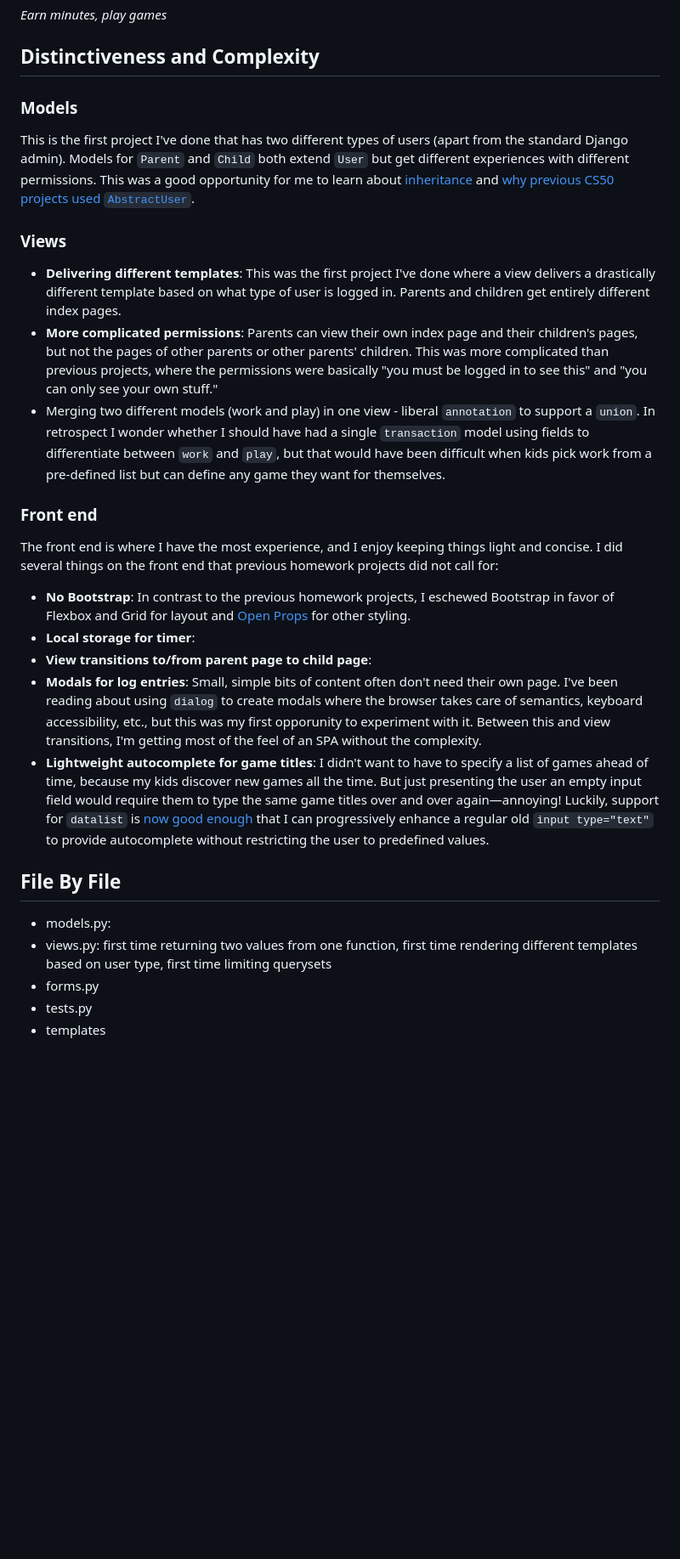
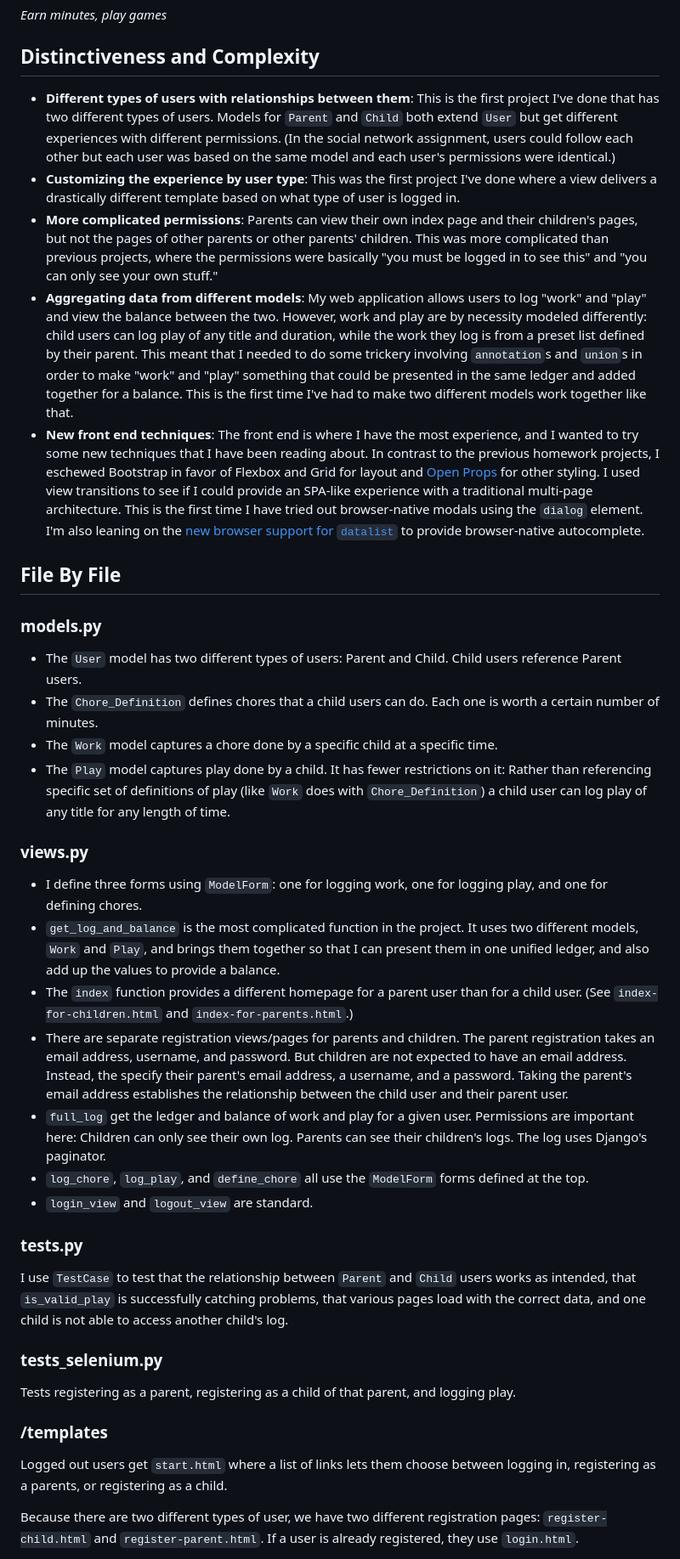
Before and after one commit to willcanderson/chore_log, a Markdown page: README.md, the part around one of its changes. Shown at 85% size. GitHub-like rendering; blank space fills up the shorter version.

```diff
--- a/README.md
+++ b/README.md
@@ -4,30 +4,42 @@
 
 ## Distinctiveness and Complexity
 
-### Models
-
-This is the first project I've done that has two different types of users (apart from the standard Django admin). Models for `Parent` and `Child` both extend `User` but get different experiences with different permissions. This was a good opportunity for me to learn about [inheritance](https://docs.djangoproject.com/en/5.2/topics/db/models/#model-inheritance) and [why previous CS50 projects used `AbstractUser`](https://docs.djangoproject.com/en/5.2/topics/auth/customizing/#extending-the-existing-user-model).
-
-### Views
-
-- **Delivering different templates**: This was the first project I've done where a view delivers a drastically different template based on what type of user is logged in. Parents and children get entirely different index pages.
+- **Different types of users with relationships between them**: This is the first project I've done that has two different types of users. Models for `Parent` and `Child` both extend `User` but get different experiences with different permissions. (In the social network assignment, users could follow each other but each user was based on the same model and each user's permissions were identical.)
+- **Customizing the experience by user type**: This was the first project I've done where a view delivers a drastically different template based on what type of user is logged in.
 - **More complicated permissions**: Parents can view their own index page and their children's pages, but not the pages of other parents or other parents' children. This was more complicated than previous projects, where the permissions were basically "you must be logged in to see this" and "you can only see your own stuff."
-- Merging two different models (work and play) in one view - liberal `annotation` to support a `union`. In retrospect I wonder whether I should have had a single `transaction` model using fields to differentiate between `work` and `play`, but that would have been difficult when kids pick work from a pre-defined list but can define any game they want for themselves.
-
-### Front end
-
-The front end is where I have the most experience, and I enjoy keeping things light and concise. I did several things on the front end that previous homework projects did not call for:
-
-- **No Bootstrap**: In contrast to the previous homework projects, I eschewed Bootstrap in favor of Flexbox and Grid for layout and [Open Props](https://open-props.style) for other styling.
-- **Local storage for timer**:
-- **View transitions to/from parent page to child page**:
-- **Modals for log entries**: Small, simple bits of content often don't need their own page. I've been reading about using `dialog` to create modals where the browser takes care of semantics, keyboard accessibility, etc., but this was my first opporunity to experiment with it. Between this and view transitions, I'm getting most of the feel of an SPA without the complexity.
-- **Lightweight autocomplete for game titles**: I didn't want to have to specify a list of games ahead of time, because my kids discover new games all the time. But just presenting the user an empty input field would require them to type the same game titles over and over again—annoying! Luckily, support for `datalist` is [now good enough](https://adactio.com/journal/21445) that I can progressively enhance a regular old `input type="text"` to provide autocomplete without restricting the user to predefined values.
+- **Aggregating data from different models**: My web application allows users to log "work" and "play" and view the balance between the two. However, work and play are by necessity modeled differently: child users can log play of any title and duration, while the work they log is from a preset list defined by their parent. This meant that I needed to do some trickery involving `annotation`s and `union`s in order to make "work" and "play" something that could be presented in the same ledger and added together for a balance. This is the first time I've had to make two different models work together like that.
+- **New front end techniques**: The front end is where I have the most experience, and I wanted to try some new techniques that I have been reading about. In contrast to the previous homework projects, I eschewed Bootstrap in favor of Flexbox and Grid for layout and [Open Props](https://open-props.style) for other styling. I used view transitions to see if I could provide an SPA-like experience with a traditional multi-page architecture. This is the first time I have tried out browser-native modals using the `dialog` element. I'm also leaning on the [new browser support for `datalist`](https://adactio.com/journal/21445) to provide browser-native autocomplete.
 
 ## File By File
 
-- models.py:
-- views.py: first time returning two values from one function, first time rendering different templates based on user type, first time limiting querysets
-- forms.py
-- tests.py
-- templates
+### models.py
+
+- The `User` model has two different types of users: Parent and Child. Child users reference Parent users.
+- The `Chore_Definition` defines chores that a child users can do. Each one is worth a certain number of minutes.
+- The `Work` model captures a chore done by a specific child at a specific time.
+- The `Play` model captures play done by a child. It has fewer restrictions on it: Rather than referencing specific set of definitions of play (like `Work` does with `Chore_Definition`) a child user can log play of any title for any length of time.
+
+### views.py
+
+- I define three forms using `ModelForm`: one for logging work, one for logging play, and one for defining chores.
+- `get_log_and_balance` is the most complicated function in the project. It uses two different models, `Work` and `Play`, and brings them together so that I can present them in one unified ledger, and also add up the values to provide a balance.
+- The `index` function provides a different homepage for a parent user than for a child user. (See `index-for-children.html` and `index-for-parents.html`.)
+- There are separate registration views/pages for parents and children. The parent registration takes an email address, username, and password. But children are not expected to have an email address. Instead, the specify their parent's email address, a username, and a password. Taking the parent's email address establishes the relationship between the child user and their parent user.
+- `full_log` get the ledger and balance of work and play for a given user. Permissions are important here: Children can only see their own log. Parents can see their children's logs. The log uses Django's paginator.
+- `log_chore`, `log_play`, and `define_chore` all use the `ModelForm` forms defined at the top.
+- `login_view` and `logout_view` are standard.
+
+### tests.py
+
+I use `TestCase` to test that the relationship between `Parent` and `Child` users works as intended, that `is_valid_play` is successfully catching problems, that various pages load with the correct data, and one child is not able to access another child's log.
+
+### tests_selenium.py
+
+Tests registering as a parent, registering as a child of that parent, and logging play.
+
+### /templates
+
+Logged out users get `start.html` where a list of links lets them choose between logging in, registering as a parents, or registering as a child.
+
+Because there are two different types of user, we have two different registration pages: `register-child.html` and `register-parent.html`. If a user is already registered, they use `login.html`.
+
```
Also changed, not shown: other parts of README.md (+18 -0 lines).
